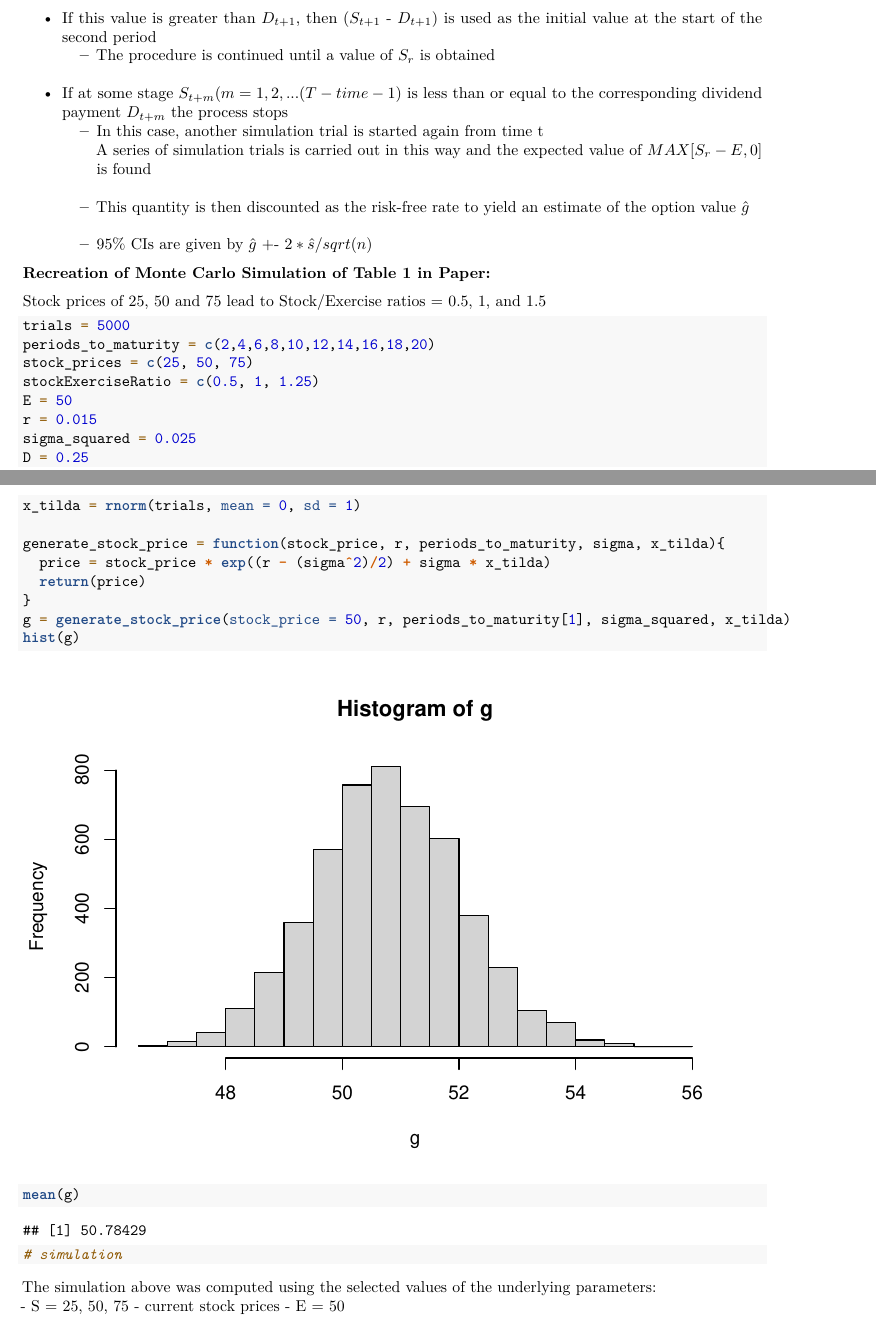
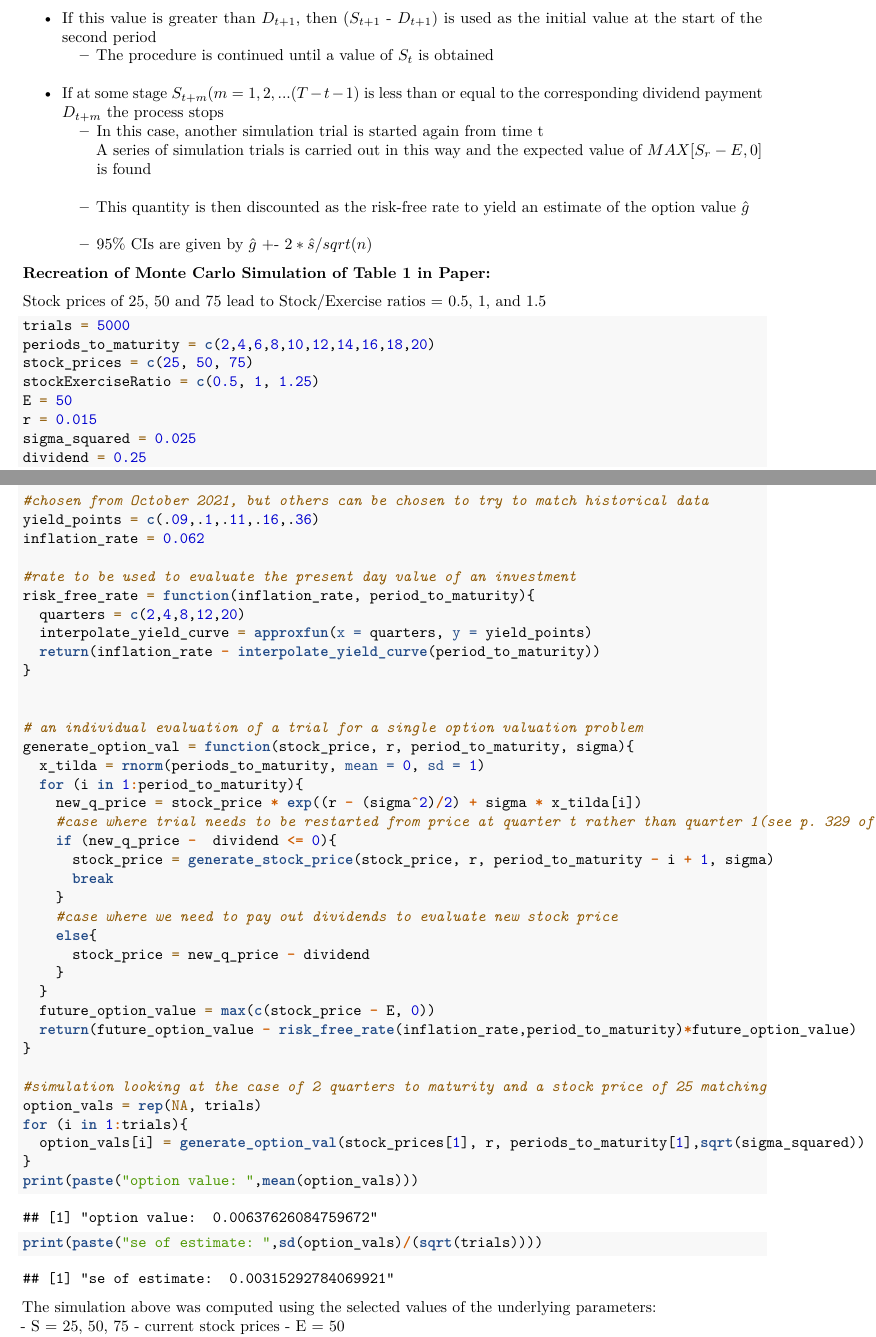
Before and after one commit to stat400-csu/project-6, an R Markdown document (project research.Rmd): two parts of pages 1 and 2 of 2, joined at a grey line, cut so that both start at the same text. Rendered offline with R 4.5, knitr and Pandoc, then LaTeX, with nearby package versions.

Commit message:
Refactored code to build a generate_option_value function which contains a single estimate for g_i with x_tilda sampled inside the function.  Also renamed global parameters, added the bulk of the algorithm including the discounted risk-free rate valuation. Simulated the first case to get a proof of concept.

````diff
--- a/project research.Rmd
+++ b/project research.Rmd
@@ -34,8 +34,8 @@ Expected Return on the Stock = $E(S_T / S_t) = exp(r[T - time])$
 To set up the simulation method in this case, a value of $S_{t+1}$ is generated.
 
 * If this value is greater than $D_{t+1}$, then ($S_{t+1}$ - $D_{t+1}$) is used as the initial value at the start of the second period
-  - The procedure is continued until a value of $S_r$ is obtained
-* If at some stage $S_{t+m} (m = 1,2,... (T-time-1)$ is less than or equal to the corresponding dividend payment $D_{t+m}$ the process stops
+  - The procedure is continued until a value of $S_t$ is obtained
+* If at some stage $S_{t+m} (m = 1,2,... (T-t-1)$ is less than or equal to the corresponding dividend payment $D_{t+m}$ the process stops
   - In this case, another simulation trial is started again from time t
 A series of simulation trials is carried out in this way and the expected value of $MAX[S_r-E, 0]$ is found
   - This quantity is then discounted as the risk-free rate to yield an estimate of the option value $\hat{g}$
@@ -52,20 +52,46 @@ stockExerciseRatio = c(0.5, 1, 1.25)
 E = 50
 r = 0.015
 sigma_squared = 0.025
-D = 0.25
-x_tilda = rnorm(trials, mean = 0, sd = 1)
+dividend = 0.25
 
-generate_stock_price = function(stock_price, r, periods_to_maturity, sigma, x_tilda){
-  price = stock_price * exp((r - (sigma^2)/2) + sigma * x_tilda)
-  return(price)
+#chosen from October 2021, but others can be chosen to try to match historical data
+yield_points = c(.09,.1,.11,.16,.36)
+inflation_rate = 0.062
+
+#rate to be used to evaluate the present day value of an investment
+risk_free_rate = function(inflation_rate, period_to_maturity){
+  quarters = c(2,4,8,12,20)
+  interpolate_yield_curve = approxfun(x = quarters, y = yield_points)
+  return(inflation_rate - interpolate_yield_curve(period_to_maturity))
 }
-g = generate_stock_price(stock_price = 50, r, periods_to_maturity[1], sigma_squared, x_tilda)
-hist(g)
-mean(g)
-# simulation
 
 
+# an individual evaluation of a trial for a single option valuation problem
+generate_option_val = function(stock_price, r, period_to_maturity, sigma){
+  x_tilda = rnorm(periods_to_maturity, mean = 0, sd = 1)
+  for (i in 1:period_to_maturity){
+    new_q_price = stock_price * exp((r - (sigma^2)/2) + sigma * x_tilda[i])
+    #case where trial needs to be restarted from price at quarter t rather than quarter 1(see p. 329 of Boyle(1977))
+    if (new_q_price -  dividend <= 0){
+      stock_price = generate_stock_price(stock_price, r, period_to_maturity - i + 1, sigma)
+      break
+    }
+    #case where we need to pay out dividends to evaluate new stock price
+    else{
+      stock_price = new_q_price - dividend
+    }
+  }
+  future_option_value = max(c(stock_price - E, 0))
+  return(future_option_value - risk_free_rate(inflation_rate,period_to_maturity)*future_option_value)
+}
 
+#simulation looking at the case of 2 quarters to maturity and a stock price of 25 matching
+option_vals = rep(NA, trials)
+for (i in 1:trials){
+  option_vals[i] = generate_option_val(stock_prices[1], r, periods_to_maturity[1],sqrt(sigma_squared))
+}
+print(paste("option value: ",mean(option_vals)))
+print(paste("se of estimate: ",sd(option_vals)/(sqrt(trials))))
 ```
 
 The simulation above was computed using the selected values of the underlying parameters:
````
